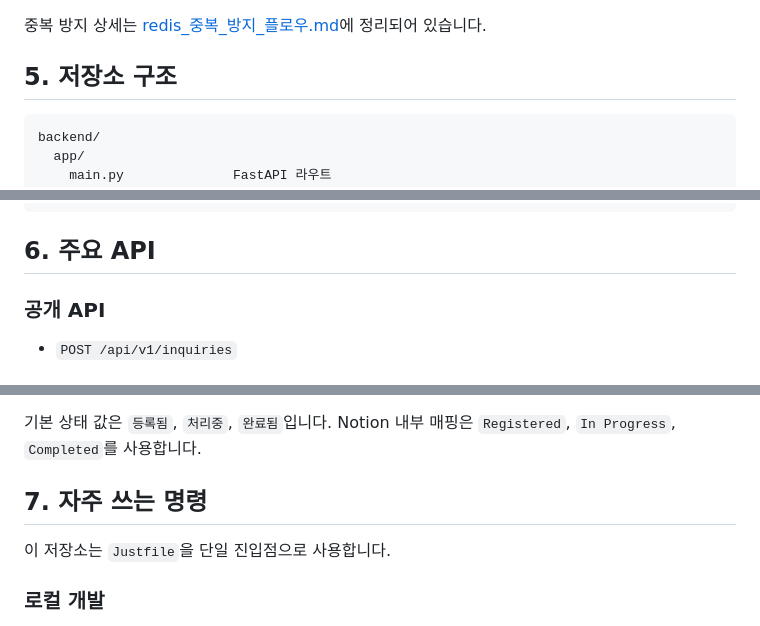
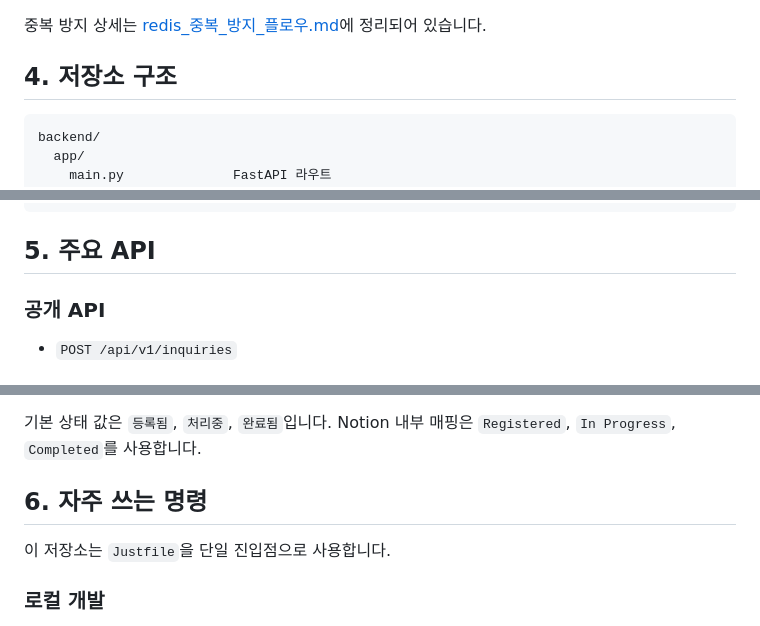
Before and after one commit to soonvro/STL-onboarding, a Markdown page: README.md, 3 parts joined by grey strips. Drawn GitHub-style.

````diff
--- a/README.md
+++ b/README.md
@@ -145,7 +81,7 @@ just n8n-integration-test
 
 중복 방지 상세는 [redis_중복_방지_플로우.md](/home/soonvro/Projects/01_Active/smart_timelabs_onboarding/docs/design/redis_중복_방지_플로우.md)에 정리되어 있습니다.
 
-## 5. 저장소 구조
+## 4. 저장소 구조
 
 ```text
 backend/
@@ -177,7 +113,7 @@ docs/
   design/
 ```
 
-## 6. 주요 API
+## 5. 주요 API
 
 ### 공개 API
 
@@ -197,7 +133,7 @@ docs/
 
 기본 상태 값은 `등록됨`, `처리중`, `완료됨`입니다. Notion 내부 매핑은 `Registered`, `In Progress`, `Completed`를 사용합니다.
 
-## 7. 자주 쓰는 명령
+## 6. 자주 쓰는 명령
 
 이 저장소는 `Justfile`을 단일 진입점으로 사용합니다.
 
````
Also changed, not shown: other parts of README.md (+22 -85 lines).
